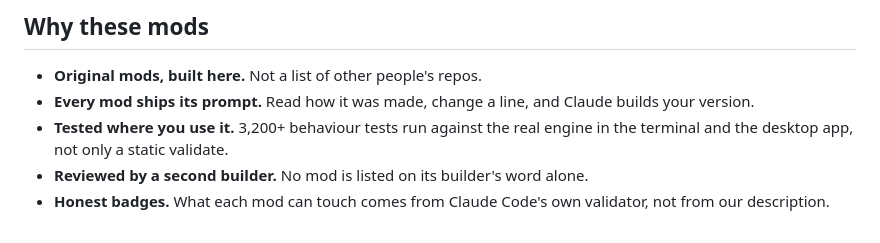
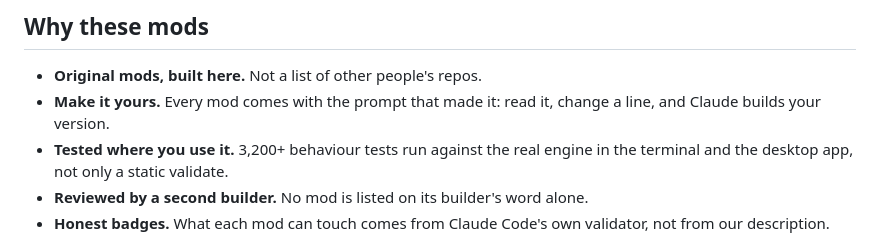
Before and after one commit to modmyclaude/claude-code-mods, a Markdown page: README.md, the part around the change. GitHub-like rendering.

Commit message:
copy: README "Why these mods" bullet no longer uses the retired "ships its prompt" line
Co-Authored-By: Claude Fable 5.1 <noreply@anthropic.com>

```diff
--- a/README.md
+++ b/README.md
@@ -38,7 +38,7 @@ This repo is a small, curated collection of <!-- count -->17<!-- /count --> of t
 ## Why these mods
 
 - **Original mods, built here.** Not a list of other people's repos.
-- **Every mod ships its prompt.** Read how it was made, change a line, and Claude builds your version.
+- **Make it yours.** Every mod comes with the prompt that made it: read it, change a line, and Claude builds your version.
 - **Tested where you use it.** <!-- tests -->3,200+<!-- /tests --> behaviour tests run against the real engine in the terminal and the desktop app, not only a static validate.
 - **Reviewed by a second builder.** No mod is listed on its builder's word alone.
 - **Honest badges.** What each mod can touch comes from Claude Code's own validator, not from our description.
```
